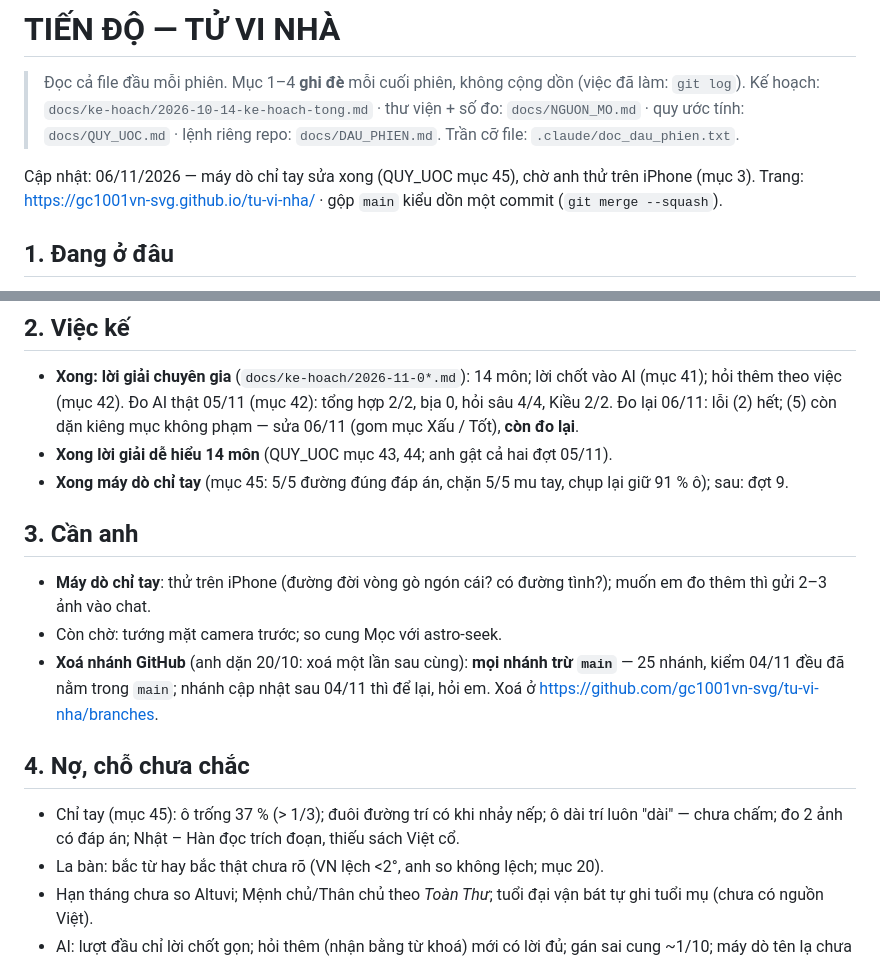
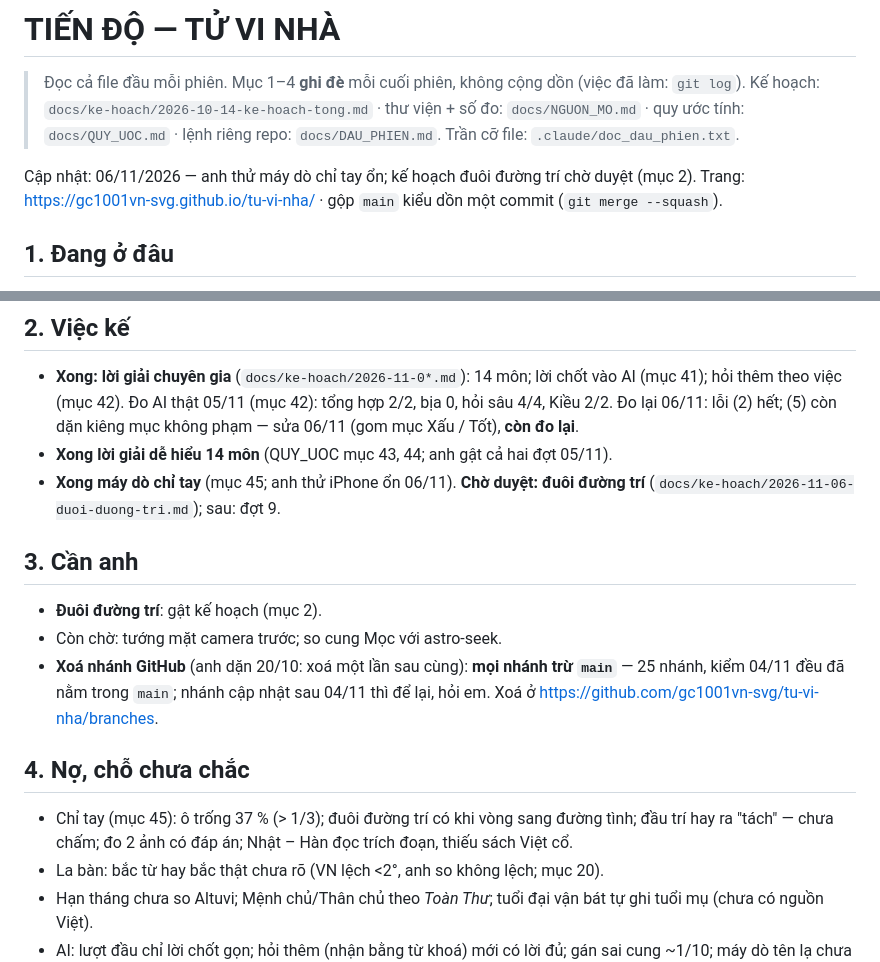
Before and after one commit to gc1001vn-svg/tu-vi-nha, a Markdown page: docs/TIEN_DO.md, 2 parts joined by grey strips. GitHub-like rendering.

```diff
--- a/docs/TIEN_DO.md
+++ b/docs/TIEN_DO.md
@@ -4,7 +4,7 @@
 > Kế hoạch: `docs/ke-hoach/2026-10-14-ke-hoach-tong.md` · thư viện + số đo: `docs/NGUON_MO.md` ·
 > quy ước tính: `docs/QUY_UOC.md` · lệnh riêng repo: `docs/DAU_PHIEN.md`. Trần cỡ file: `.claude/doc_dau_phien.txt`.
 
-Cập nhật: 06/11/2026 — máy dò chỉ tay sửa xong (QUY_UOC mục 45), chờ anh thử trên iPhone (mục 3).
+Cập nhật: 06/11/2026 — anh thử máy dò chỉ tay ổn; kế hoạch đuôi đường trí chờ duyệt (mục 2).
 Trang: https://gc1001vn-svg.github.io/tu-vi-nha/ · gộp `main` kiểu dồn một commit (`git merge --squash`).
 
 ## 1. Đang ở đâu
@@ -24,11 +24,12 @@ Trang: https://gc1001vn-svg.github.io/tu-vi-nha/ · gộp `main` kiểu dồn m
   Đo AI thật 05/11 (mục 42): tổng hợp 2/2, bịa 0, hỏi sâu 4/4, Kiều 2/2. Đo lại 06/11: lỗi (2) hết; (5) còn dặn kiêng mục không
   phạm — sửa 06/11 (gom mục Xấu / Tốt), **còn đo lại**.
 - **Xong lời giải dễ hiểu 14 môn** (QUY_UOC mục 43, 44; anh gật cả hai đợt 05/11).
-- **Xong máy dò chỉ tay** (mục 45: 5/5 đường đúng đáp án, chặn 5/5 mu tay, chụp lại giữ 91 % ô); sau: đợt 9.
+- **Xong máy dò chỉ tay** (mục 45; anh thử iPhone ổn 06/11). **Chờ duyệt: đuôi đường trí**
+  (`docs/ke-hoach/2026-11-06-duoi-duong-tri.md`); sau: đợt 9.
 
 ## 3. Cần anh
 
-- **Máy dò chỉ tay**: thử trên iPhone (đường đời vòng gò ngón cái? có đường tình?); muốn em đo thêm thì gửi 2–3 ảnh vào chat.
+- **Đuôi đường trí**: gật kế hoạch (mục 2).
 - Còn chờ: tướng mặt camera trước; so cung Mọc với astro-seek.
 - **Xoá nhánh GitHub** (anh dặn 20/10: xoá một lần sau cùng): **mọi nhánh trừ `main`** — 25 nhánh, kiểm 04/11 đều đã nằm
   trong `main`; nhánh cập nhật sau 04/11 thì để lại, hỏi em.
@@ -36,8 +37,8 @@ Trang: https://gc1001vn-svg.github.io/tu-vi-nha/ · gộp `main` kiểu dồn m
 
 ## 4. Nợ, chỗ chưa chắc
 
-- Chỉ tay (mục 45): ô trống 37 % (> 1/3); đuôi đường trí có khi nhảy nếp; ô dài trí luôn "dài" — chưa chấm; đo 2 ảnh có
-  đáp án; Nhật – Hàn đọc trích đoạn, thiếu sách Việt cổ.
+- Chỉ tay (mục 45): ô trống 37 % (> 1/3); đuôi đường trí có khi vòng sang đường tình; đầu trí hay ra "tách" — chưa chấm;
+  đo 2 ảnh có đáp án; Nhật – Hàn đọc trích đoạn, thiếu sách Việt cổ.
 - La bàn: bắc từ hay bắc thật chưa rõ (VN lệch <2°, anh so không lệch; mục 20).
 - Hạn tháng chưa so Altuvi; Mệnh chủ/Thân chủ theo *Toàn Thư*; tuổi đại vận bát tự ghi tuổi mụ (chưa có nguồn Việt).
 - AI: lượt đầu chỉ lời chốt gọn; hỏi thêm (nhận bằng từ khoá) mới có lời đủ; gán sai cung ~1/10; máy dò tên lạ chưa bắt tên đứng đầu câu, có thể bắt nhầm tên chung (mục 42).
```
Also changed, not shown: docs/ke-hoach/2026-11-06-duoi-duong-tri.md (added, +44 -0 lines).
